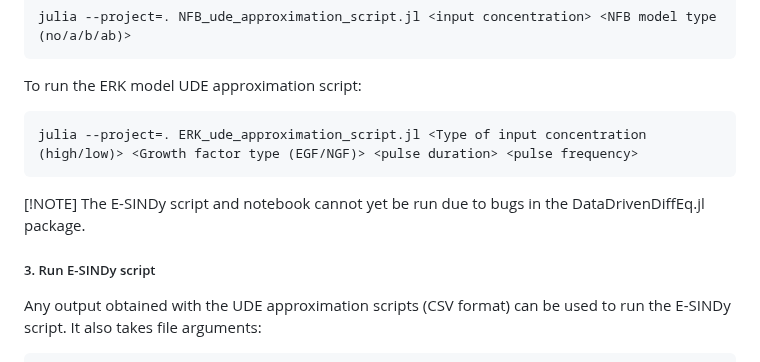
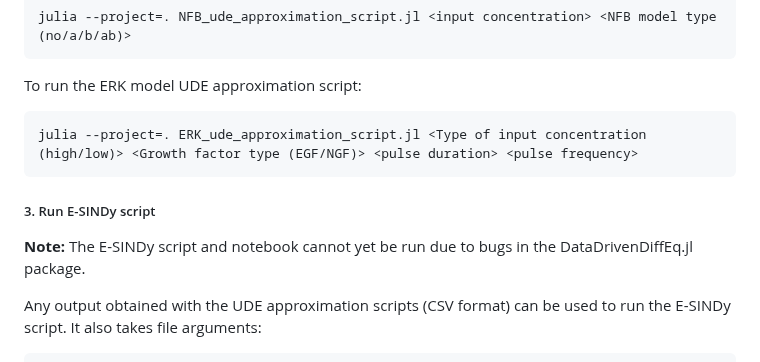
Before and after one commit to girochat/DataDrivenEquationDiscovery, a Markdown page: README.md, the part around one of its changes. Rendered like a GitHub page.

```diff
--- a/README.md
+++ b/README.md
@@ -61,10 +61,12 @@ To run the ERK model UDE approximation script:
 
     julia --project=. ERK_ude_approximation_script.jl <Type of input concentration (high/low)> <Growth factor type (EGF/NGF)> <pulse duration> <pulse frequency>
 
-[!NOTE] The E-SINDy script and notebook cannot yet be run due to bugs in the DataDrivenDiffEq.jl package.
-
 
 ##### 3. Run E-SINDy script
+
+**Note:**
+The E-SINDy script and notebook cannot yet be run due to bugs in the DataDrivenDiffEq.jl package.
+
 Any output obtained with the UDE approximation scripts (CSV format) can be used to run the E-SINDy script. It also takes file arguments:
 
     julia --project=. esindy_script.jl <model type (NFB/ERK)> <Number of bootstraps> <Coefficient threshold> <Output filename> <List of CSV files>
```
Also changed, not shown: other parts of README.md (+5 -5 lines).
